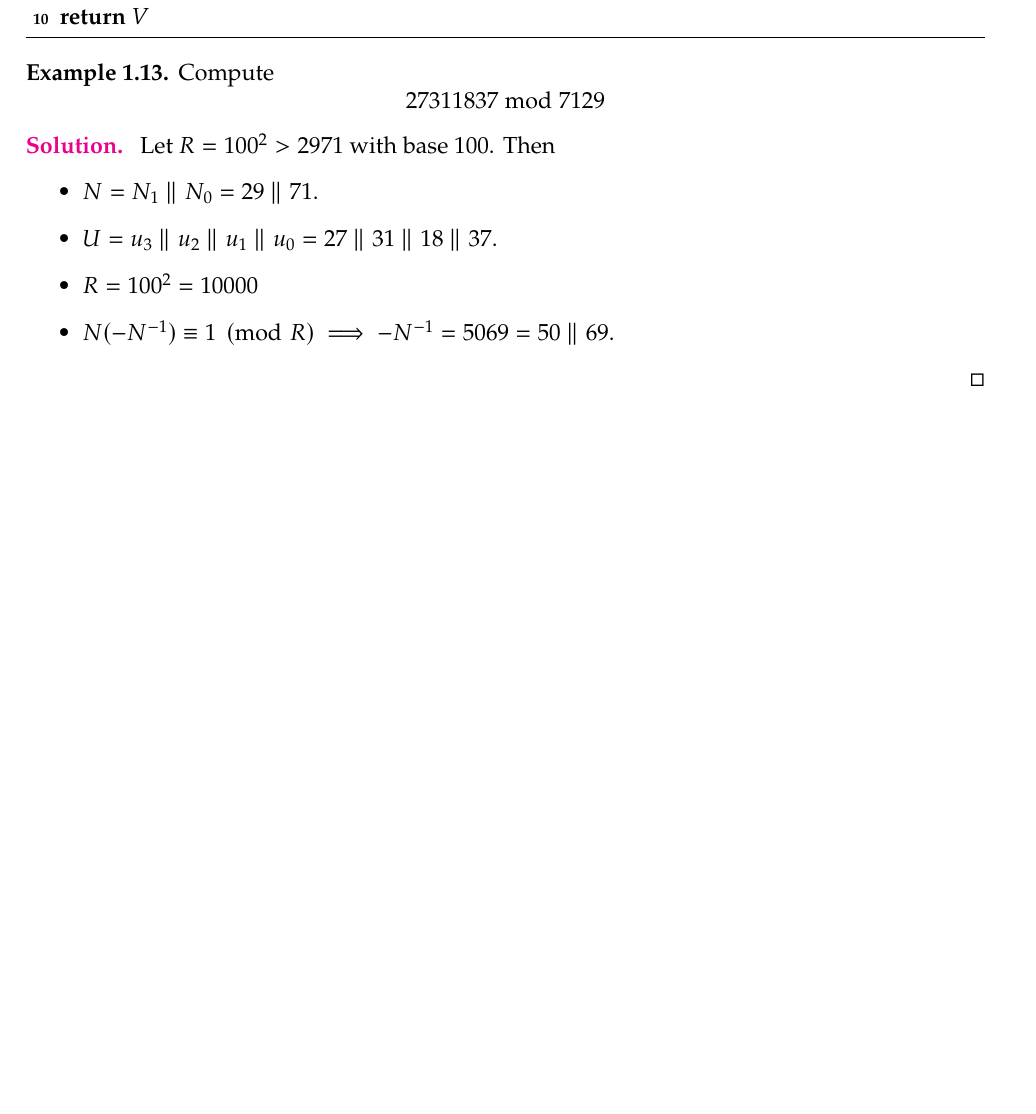
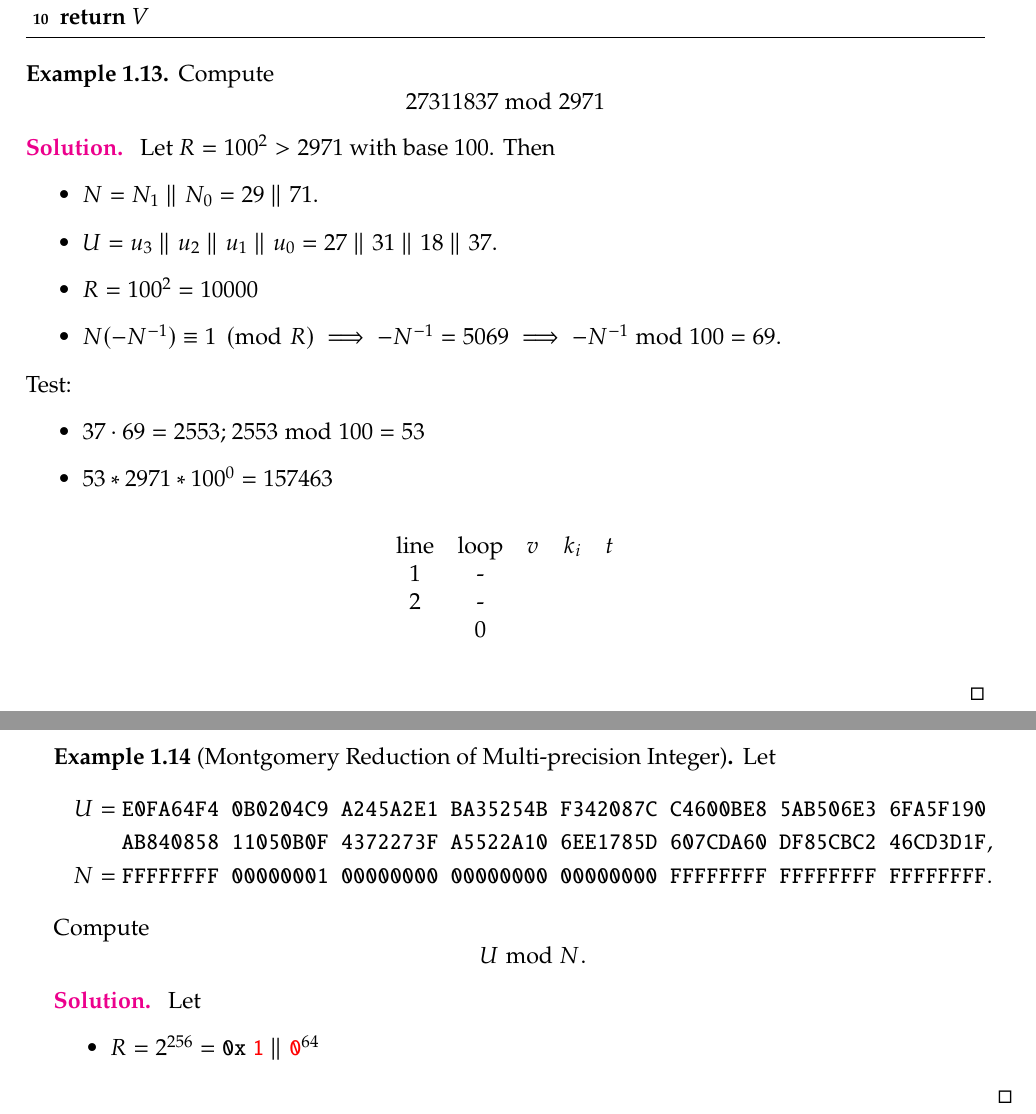
Before and after one commit to Hacker-Code-J/Elliptic_Curve_Crypto, a LaTeX book (doc/ECC_DevNote_Main.tex, which reads doc/chapters/ecc_ch1_red.tex): part of page 26 of 54 before the commit and two parts of pages 26 and 27 of 55 after it, the two joined at a grey line, cut so that both start at the same text, the shorter picture padded with empty space. Compiled offline with pdfLaTeX.

Commit message:
Laptop240313v2

```diff
--- a/doc/chapters/ecc_ch1_red.tex
+++ b/doc/chapters/ecc_ch1_red.tex
@@ -292,13 +292,42 @@ R^{-1}=\texttt{0x FFFFFFFE 00000003 FFFFFFFD 00000002 00000001 FFFFFFFE 00000003
 
 \begin{example}
 Compute \[
-27311837\bmod 7129
+27311837\bmod 2971
 \]
 \begin{proof}[\sol]
 Let $R=100^2>2971$ with base $100$. Then \begin{itemize}
 \item $N=N_1\adjacent N_0 = 29\adjacent71$.
 \item $U=u_3\adjacent u_2\adjacent u_1\adjacent u_0=27\adjacent 31\adjacent 18\adjacent 37$.
 \item $R=100^2=10000$
-\item $N(-N^{-1})\equiv 1\pmod{R}\implies -N^{-1}=5069=50\adjacent 69$.
+\item $N(-N^{-1})\equiv 1\pmod{R}\implies -N^{-1}=5069\implies -N^{-1} \bmod 100 = 69$.
+\end{itemize}
+Test:
+\begin{itemize}
+	\item $37\cdot 69=2553$; $2553\bmod 100 = 53$
+	\item $53*2971*100^0=157463$
+\end{itemize}
+\begin{table}[h!]\centering
+\begin{tabular}{ccccc}
+line & loop & $v$ & $k_i$ & $t$ \\
+1 & - & \\
+2 & - & \\
+  & 0 & & &\\
+\end{tabular}
+\end{table}
+\end{proof}
+\end{example}
+
+\newpage
+\begin{example}[Montgomery Reduction of Multi-precision Integer]
+Let \begin{align*}
+U = &\ \texttt{E0FA64F4 0B0204C9 A245A2E1 BA35254B F342087C C4600BE8 5AB506E3 6FA5F190}\\
+&\ \texttt{AB840858 11050B0F 4372273F A5522A10 6EE1785D 607CDA60 DF85CBC2 46CD3D1F},\\
+N = &\ \texttt{FFFFFFFF 00000001 00000000 00000000 00000000 FFFFFFFF FFFFFFFF FFFFFFFF}.
+\end{align*}
+Compute \[
+U\bmod N.
+\]\begin{proof}[\sol]
+Let \begin{itemize}
+	\item $R=2^{256}=\texttt{0x}\ \one\adjacent\zero^{64}$
 \end{itemize}
 \end{proof}
@@ -308,6 +334,7 @@ Let $R=100^2>2971$ with base $100$. Then \begin{itemize}
 \end{example}
 
 
+\newpage
 \subsection{Modular Multiplication without Trivial Division}
 
 \begin{enumerate}[\bf 1.]
```
Also changed, not shown: doc/ECC_DevNote_Main.pdf, doc/chapters/ecc_ch1_red.tex (3 more changed lines).
